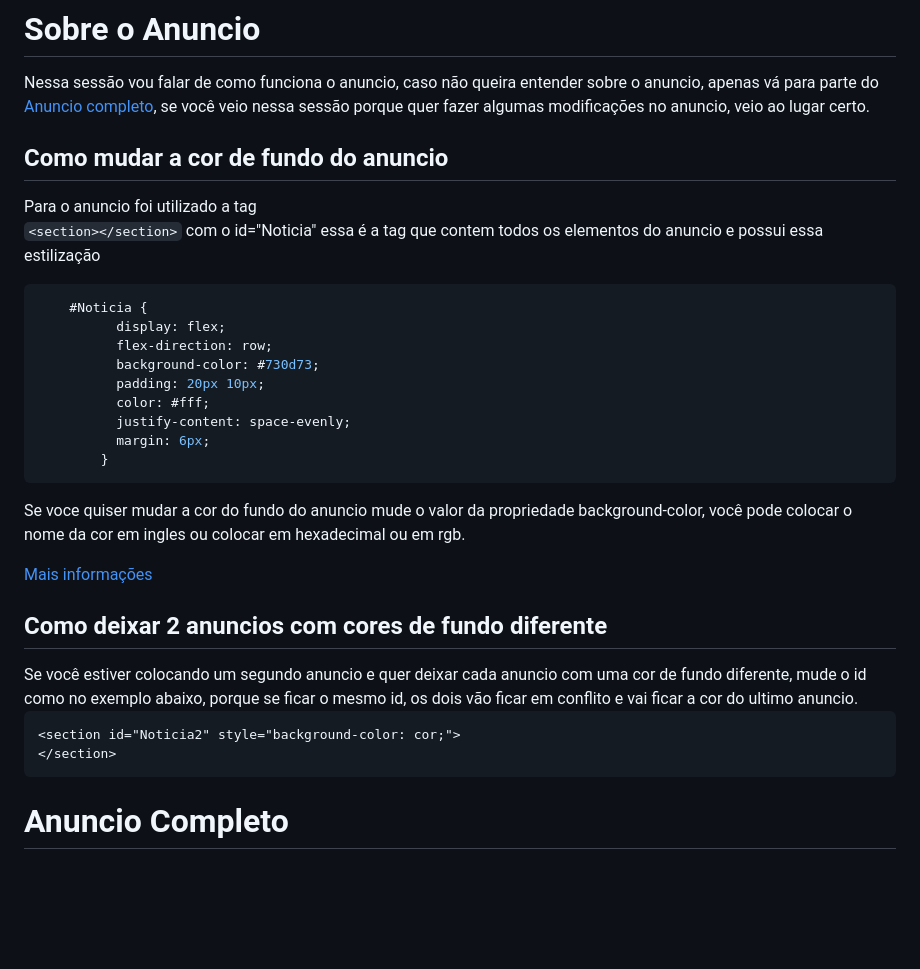
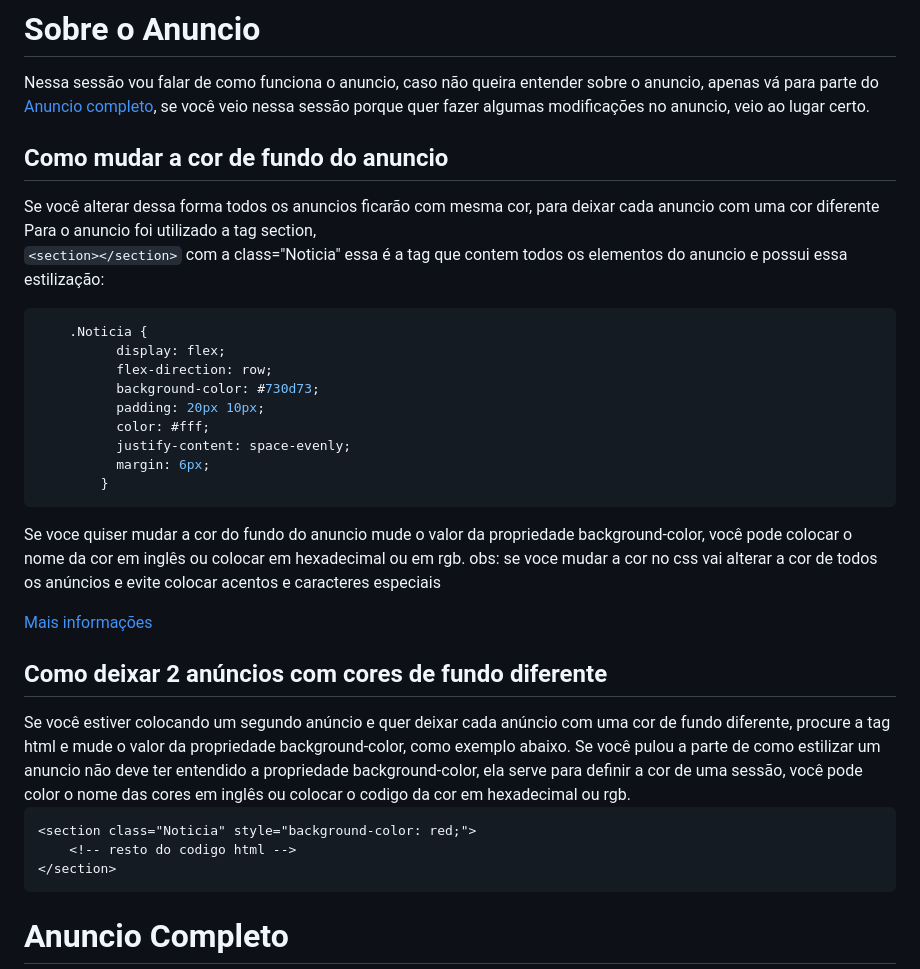
Before and after one commit to inovape-comunicacoes/projeto-koha, a Markdown page: README.md, the part around the change. Drawn GitHub-style; blank space fills up the shorter version.

Commit message:
update: change readme

````diff
--- a/README.md
+++ b/README.md
@@ -268,11 +268,12 @@ button {
 Nessa sessão vou falar de como funciona o anuncio, caso não queira entender sobre o anuncio, apenas vá para parte do [Anuncio completo](#anuncio-completo), se você veio nessa sessão porque quer fazer algumas modificações no anuncio, veio ao lugar certo.<br></br>
 
 <h2>Como mudar a cor de fundo do anuncio</h2>
-Para o anuncio foi utilizado a tag
+Se você alterar dessa forma todos os anuncios ficarão com  mesma cor, para deixar cada anuncio com uma cor diferente
+Para o anuncio foi utilizado a tag section,
 
-`<section></section>` com o id="Noticia" essa é a tag que contem todos os elementos do anuncio e possui essa estilização
+`<section></section>` com a class="Noticia" essa é a tag que contem todos os elementos do anuncio e possui essa estilização:
 ```css
-    #Noticia {
+    .Noticia {
           display: flex;
           flex-direction: row;
           background-color: #730d73;
@@ -283,15 +284,18 @@ Para o anuncio foi utilizado a tag
         }
 ```
 
-Se voce quiser mudar a cor do fundo do anuncio mude o valor da propriedade background-color, você pode colocar o nome da cor em ingles ou colocar em hexadecimal ou em rgb.
+Se voce quiser mudar a cor do fundo do anuncio mude o valor da propriedade background-color, você pode colocar o nome da cor em inglês ou colocar em hexadecimal ou em rgb.
+obs: se voce mudar a cor no css vai alterar a cor de todos os anúncios e evite colocar acentos e caracteres especiais
 
 [Mais informações](https://celke.com.br/artigo/tabela-de-cores-html-nome-hexadecimal-rgb)
 
-<h2>Como deixar 2 anuncios com cores de fundo diferente</h2>
-Se você estiver colocando um segundo anuncio e quer deixar cada anuncio com uma cor de fundo diferente, mude o id como no exemplo abaixo, porque se ficar o mesmo id, os dois vão ficar em conflito e vai ficar a cor do ultimo anuncio.
+<h2>Como deixar 2 anúncios com cores de fundo diferente</h2>
+Se você estiver colocando um segundo anúncio e quer deixar cada anúncio com uma cor de fundo diferente, procure a tag html e mude o valor da propriedade background-color, como exemplo abaixo.
+Se você pulou a parte de como estilizar um anuncio não deve ter entendido a propriedade background-color, ela serve para definir a cor de uma sessão, você pode color o nome das cores em inglês ou colocar o codigo da cor em hexadecimal ou rgb.
 
 ```html
-<section id="Noticia2" style="background-color: cor;">
+<section class="Noticia" style="background-color: red;">
+    <!-- resto do codigo html -->
 </section>
 ```
 
````
